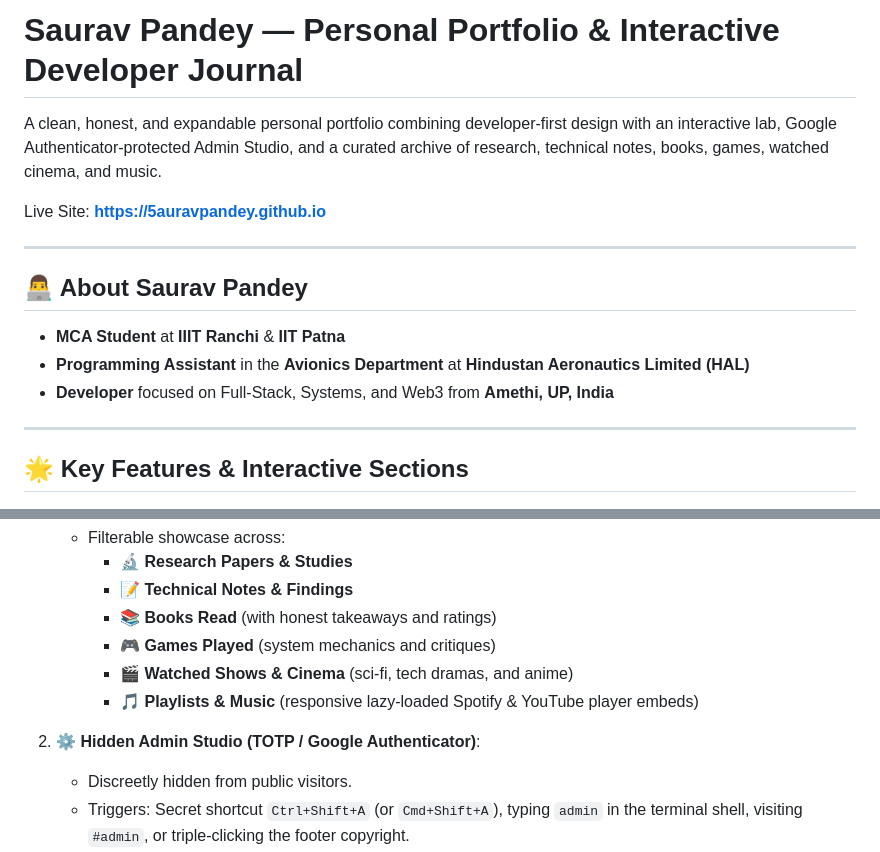
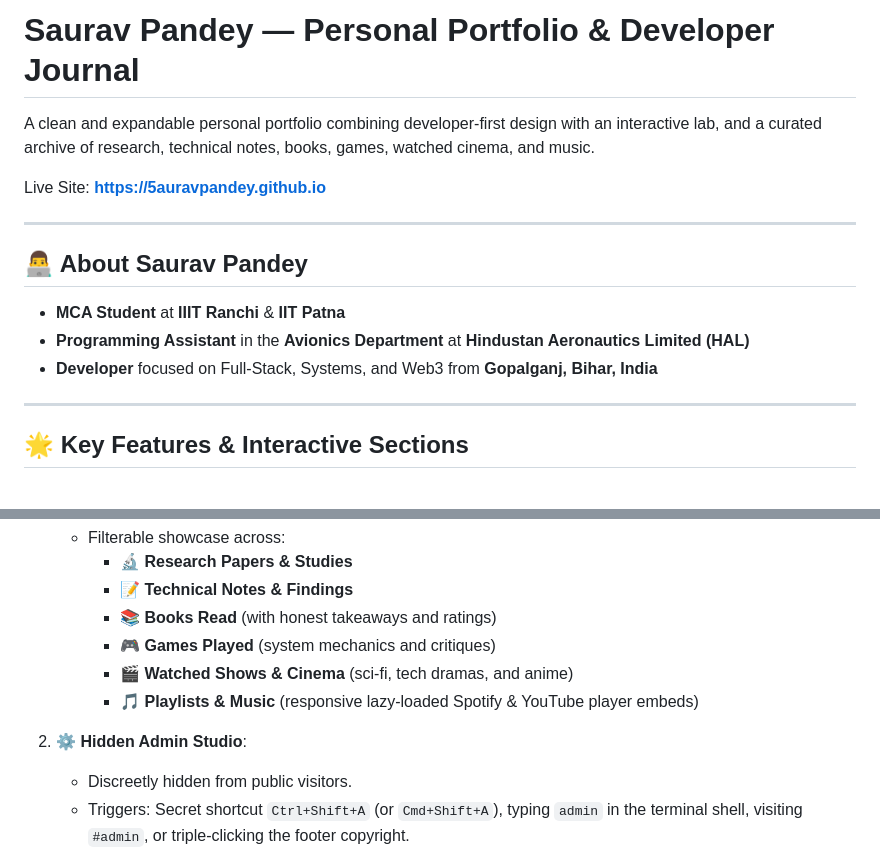
Before and after one commit to 5auravpandey/5auravpandey.github.io, a Markdown page: README.md, 2 parts joined by grey strips. Drawn GitHub-style.

Commit message:
Revise portfolio description and admin studio details
Updated the portfolio description and location details. Removed Google Authenticator mention from the Admin Studio section.

```diff
--- a/README.md
+++ b/README.md
@@ -1,6 +1,6 @@
-# Saurav Pandey — Personal Portfolio & Interactive Developer Journal
+# Saurav Pandey — Personal Portfolio & Developer Journal
 
-A clean, honest, and expandable personal portfolio combining developer-first design with an interactive lab, Google Authenticator-protected Admin Studio, and a curated archive of research, technical notes, books, games, watched cinema, and music.
+A clean and expandable personal portfolio combining developer-first design with an interactive lab, and a curated archive of research, technical notes, books, games, watched cinema, and music.
 
 Live Site: **[https://5auravpandey.github.io](https://5auravpandey.github.io)**
 
@@ -10,7 +10,7 @@ Live Site: **[https://5auravpandey.github.io](https://5auravpandey.github.io)**
 
 - **MCA Student** at **IIIT Ranchi** & **IIT Patna**
 - **Programming Assistant** in the **Avionics Department** at **Hindustan Aeronautics Limited (HAL)**
-- **Developer** focused on Full-Stack, Systems, and Web3 from **Amethi, UP, India**
+- **Developer** focused on Full-Stack, Systems, and Web3 from **Gopalganj, Bihar, India**
 
 ---
 
@@ -25,7 +25,7 @@ Live Site: **[https://5auravpandey.github.io](https://5auravpandey.github.io)**
      - 🎬 **Watched Shows & Cinema** (sci-fi, tech dramas, and anime)
      - 🎵 **Playlists & Music** (responsive lazy-loaded Spotify & YouTube player embeds)
 
-2. **⚙️ Hidden Admin Studio (TOTP / Google Authenticator)**:
+2. **⚙️ Hidden Admin Studio**:
    - Discreetly hidden from public visitors.
    - Triggers: Secret shortcut `Ctrl+Shift+A` (or `Cmd+Shift+A`), typing `admin` in the terminal shell, visiting `#admin`, or triple-clicking the footer copyright.
    - Protected with **RFC 6238 TOTP (Google Authenticator)** verified locally via Web Crypto API.
```
